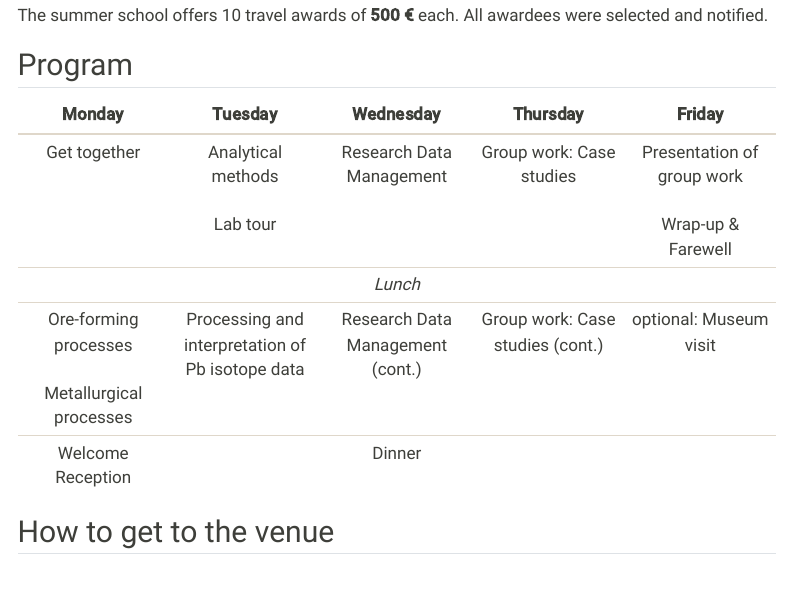
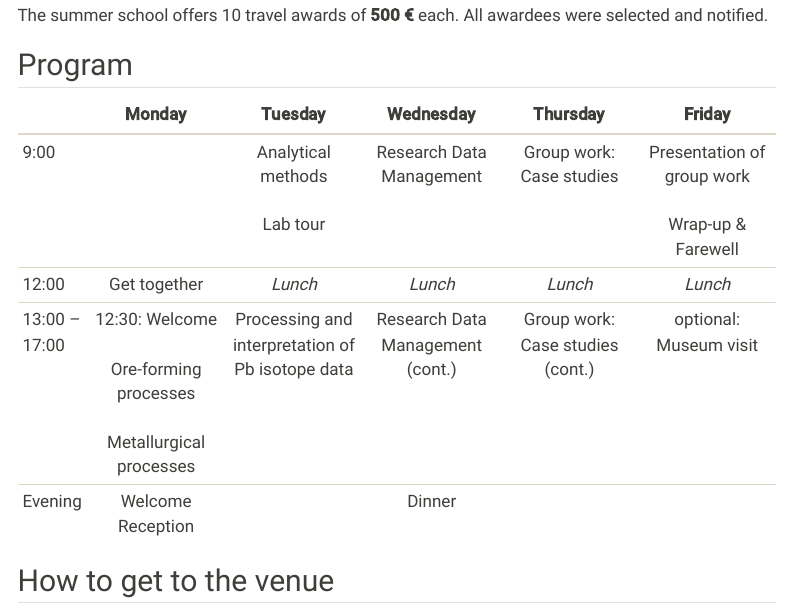
Before and after one commit to terralid/website, a Quarto document (events-current.qmd): the page in a window 1100 px wide, from 660 px down. Rendered offline with R 4.5, knitr and Pandoc in place of Quarto, with nearby package versions; menus at the side of the page are left out.

Commit message:
add times to schedule

```diff
--- a/events-current.qmd
+++ b/events-current.qmd
@@ -22,12 +22,12 @@ The summer school offers 10 travel awards of **500 €** each. All awardees were
 
 ## Program
 
-| Monday | Tuesday | Wednesday | Thursday | Friday |
-|:--------:|:--------:|:--------:|:--------:|:--------:|
-| Get together | Analytical methods <br><br> Lab tour| Research Data Management | Group work: Case studies | Presentation of group work <br><br> Wrap-up & Farewell|
-|||*Lunch*||||
-| Ore-forming processes <br><br> Metallurgical processes | Processing and interpretation of Pb isotope data | Research Data Management (cont.) | Group work: Case studies (cont.) | optional: Museum visit |
-| Welcome Reception | | Dinner | | |
+|| Monday | Tuesday | Wednesday | Thursday | Friday |
+|----|:--------:|:--------:|:--------:|:--------:|:--------:|
+|9:00|| Analytical methods <br><br> Lab tour| Research Data Management | Group work: Case studies | Presentation of group work <br><br> Wrap-up & Farewell|
+|12:00| Get together |*Lunch*|*Lunch*|*Lunch*|*Lunch*|
+|13:00 -- 17:00| 12:30: Welcome <br><br> Ore-forming processes <br><br> Metallurgical processes | Processing and interpretation of Pb isotope data | Research Data Management (cont.) | Group work: Case studies (cont.) | optional: Museum visit |
+|Evening| Welcome Reception | | Dinner | | |
 
 ## How to get to the venue
 The workshop is hosted at the Haus der Archäologien, Am Bergbaumuseum 31, 44791 Bochum, Germany (see location on [GoogleMaps](https://maps.app.goo.gl/gRzJ16qabJxCHSHU9) or [OpenStreetMap](https://www.openstreetmap.org/?mlat=51.489578&mlon=7.217009#map=19/51.489578/7.217009)).
```
